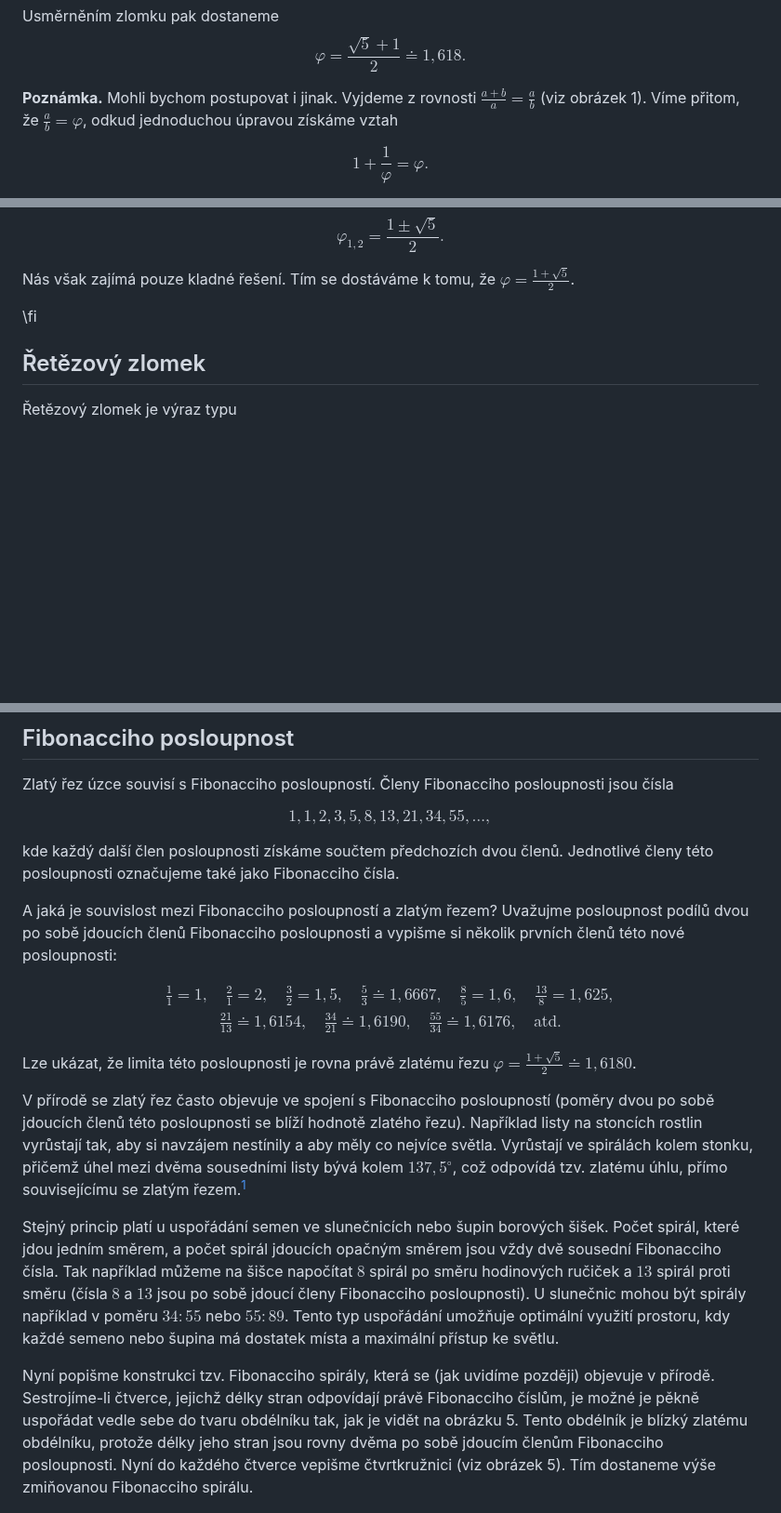
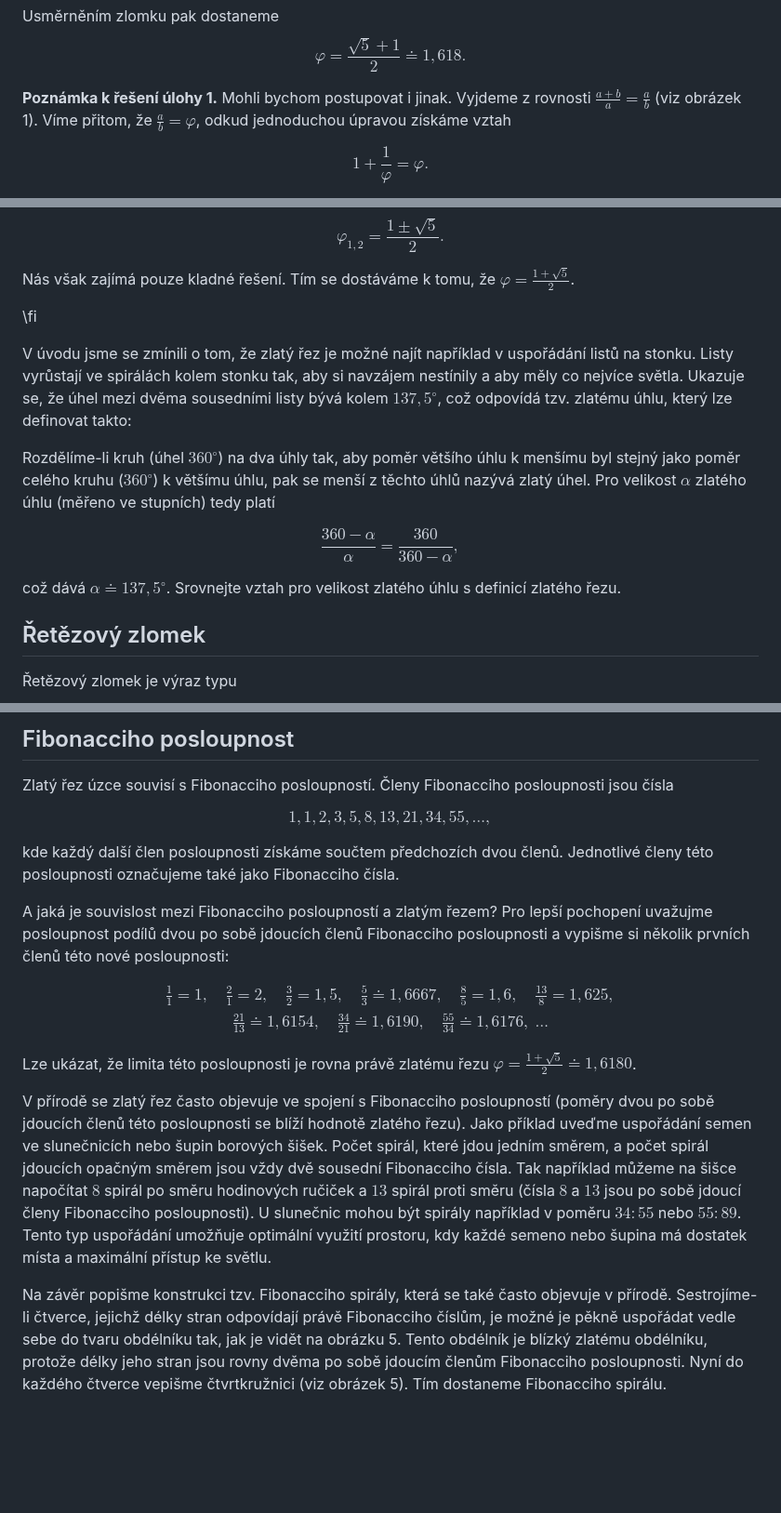
Before and after one commit to robert-marik/math4u2, a Markdown page: 00027_Golden_Ratio/cs_article.md, 3 parts joined by grey strips. Shown at 93% size. GitHub-like rendering; blank space fills up the shorter version.

Commit message:
2025-11-04-18:31

```diff
--- a/00027_Golden_Ratio/cs_article.md
+++ b/00027_Golden_Ratio/cs_article.md
@@ -68,7 +68,7 @@ $$
 Usměrněním zlomku pak dostaneme
 $$\varphi=\frac{\sqrt{5}+1}{2}\doteq1{,}618.$$
 
-**Poznámka.** Mohli bychom postupovat i jinak. Vyjdeme z rovnosti $\frac{a+b}{a}=\frac{a}{b}$ (viz obrázek 1). Víme přitom, že $\frac{a}{b}=\varphi$, odkud jednoduchou úpravou získáme vztah
+**Poznámka k řešení úlohy 1.** Mohli bychom postupovat i jinak. Vyjdeme z rovnosti $\frac{a+b}{a}=\frac{a}{b}$ (viz obrázek 1). Víme přitom, že $\frac{a}{b}=\varphi$, odkud jednoduchou úpravou získáme vztah
 
 $$
 \tag{2}
@@ -90,6 +90,17 @@ $$
 Nás však zajímá pouze kladné řešení. Tím se dostáváme k tomu, že $\varphi=\frac{1+\sqrt{5}}{2}$.
 
 \fi
+
+V úvodu jsme se zmínili o tom, že zlatý řez je možné najít například v uspořádání listů na stonku. Listy vyrůstají ve spirálách kolem stonku tak, aby si navzájem nestínily a aby měly co nejvíce světla. Ukazuje se, že úhel mezi dvěma sousedními listy bývá kolem $137{,}5^{\circ}$, což odpovídá tzv. zlatému úhlu, který lze definovat takto:
+
+Rozdělíme-li kruh (úhel $360^{\circ}$) na dva úhly tak, aby poměr většího úhlu k menšímu byl stejný jako poměr celého kruhu ($360^{\circ}$) k většímu úhlu, pak se menší z těchto úhlů nazývá zlatý úhel. Pro velikost $\alpha$ zlatého úhlu (měřeno ve stupních) tedy platí
+
+$$
+ \frac{360-\alpha}{\alpha}=\frac{360}{360-\alpha},
+$$
+
+což dává $\alpha \doteq 137{,}5^{\circ}$. Srovnejte vztah pro velikost zlatého úhlu s definicí zlatého řezu.
+
 
 ## Řetězový zlomek
 
@@ -283,25 +294,22 @@ získáme součtem předchozích dvou členů.
 Jednotlivé členy této posloupnosti označujeme také jako
 Fibonacciho čísla.
 
-A jaká je souvislost mezi Fibonacciho posloupností a zlatým řezem? Uvažujme posloupnost podílů dvou po sobě jdoucích členů Fibonacciho posloupnosti a vypišme si několik prvních členů této nové posloupnosti:
+A jaká je souvislost mezi Fibonacciho posloupností a zlatým řezem? Pro lepší pochopení uvažujme posloupnost podílů dvou po sobě jdoucích členů Fibonacciho posloupnosti a vypišme si několik prvních členů této nové posloupnosti:
 
 $$
 \begin{gathered}
 \frac{1}{1}=1, \quad \frac{2}{1}=2, \quad \frac{3}{2}=1{,}5, \quad \frac{5}{3} \doteq 1{,}6667, \quad \frac{8}{5} = 1{,}6, \quad \frac{13}{8} = 1{,}625, \\[3mm]
-\frac{21}{13} \doteq 1{,}6154, \quad \frac{34}{21} \doteq 1{,}6190, \quad \frac{55}{34} \doteq 1{,}6176, \quad\text{atd.}
+\frac{21}{13} \doteq 1{,}6154, \quad \frac{34}{21} \doteq 1{,}6190, \quad \frac{55}{34} \doteq 1{,}6176, \; \dots
 \end{gathered}
 $$
 
 Lze ukázat, že limita této posloupnosti je rovna právě zlatému řezu $\varphi=\frac{1+\sqrt{5}}{2} \doteq 1{,}6180$.
 
+V přírodě se zlatý řez často objevuje ve spojení s Fibonacciho posloupností (poměry dvou po sobě jdoucích členů této posloupnosti se blíží hodnotě zlatého řezu).
+Jako příklad uveďme uspořádání semen ve slunečnicích nebo šupin borových šišek. Počet spirál, které jdou jedním směrem, a počet spirál jdoucích opačným směrem jsou vždy dvě sousední Fibonacciho čísla. Tak například můžeme na šišce napočítat $8$ spirál po směru hodinových ručiček a $13$ spirál proti směru (čísla $8$ a $13$ jsou po sobě jdoucí členy Fibonacciho posloupnosti). U slunečnic mohou být spirály například v poměru $34{:}55$ nebo $55{:}89$. Tento typ uspořádání umožňuje optimální využití prostoru, kdy každé semeno nebo šupina má dostatek místa a maximální přístup ke světlu.
 
-
-V přírodě se zlatý řez často objevuje ve spojení s Fibonacciho posloupností (poměry dvou po sobě jdoucích členů této posloupnosti se blíží hodnotě zlatého řezu).  Například listy na stoncích rostlin vyrůstají tak, aby si navzájem nestínily a aby měly co nejvíce světla. Vyrůstají ve spirálách kolem stonku, přičemž úhel mezi dvěma sousedními listy bývá kolem $137{,}5^{\circ}$, což odpovídá tzv. zlatému úhlu, přímo souvisejícímu se zlatým řezem.[^1]
-
-Stejný princip platí u uspořádání semen ve slunečnicích nebo šupin borových šišek. Počet spirál, které jdou jedním směrem, a počet spirál jdoucích opačným směrem jsou vždy dvě sousední Fibonacciho čísla. Tak například můžeme na šišce napočítat $8$ spirál po směru hodinových ručiček a $13$ spirál proti směru (čísla $8$ a $13$ jsou po sobě jdoucí členy Fibonacciho posloupnosti). U slunečnic mohou být spirály například v poměru $34{:}55$ nebo $55{:}89$. Tento typ uspořádání umožňuje optimální využití prostoru, kdy každé semeno nebo šupina má dostatek místa a maximální přístup ke světlu.
-
-Nyní popišme konstrukci tzv. Fibonacciho spirály, která se (jak uvidíme později) objevuje v přírodě. Sestrojíme-li čtverce, jejichž délky stran odpovídají právě Fibonacciho číslům, je možné je pěkně uspořádat vedle sebe do tvaru obdélníku tak, jak je vidět na obrázku 5. Tento obdélník je blízký zlatému obdélníku, protože délky jeho stran jsou rovny dvěma po sobě jdoucím členům Fibonacciho posloupnosti. Nyní do každého
-čtverce vepišme čtvrtkružnici (viz obrázek 5). Tím dostaneme výše zmiňovanou Fibonacciho spirálu.
+Na závěr popišme konstrukci tzv. Fibonacciho spirály, která se také často objevuje v přírodě. Sestrojíme-li čtverce, jejichž délky stran odpovídají právě Fibonacciho číslům, je možné je pěkně uspořádat vedle sebe do tvaru obdélníku tak, jak je vidět na obrázku 5. Tento obdélník je blízký zlatému obdélníku, protože délky jeho stran jsou rovny dvěma po sobě jdoucím členům Fibonacciho posloupnosti. Nyní do každého
+čtverce vepišme čtvrtkružnici (viz obrázek 5). Tím dostaneme Fibonacciho spirálu.
 
 ![Fibonacciho čísla a Fibonacciho spirála](00027_2.jpg)
 
```
Also changed, not shown: other parts of 00027_Golden_Ratio/cs_article.md (+4 -5 lines).
